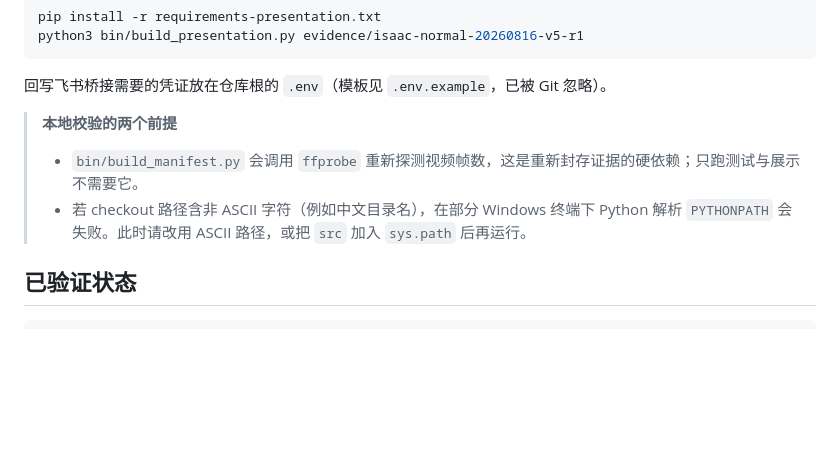
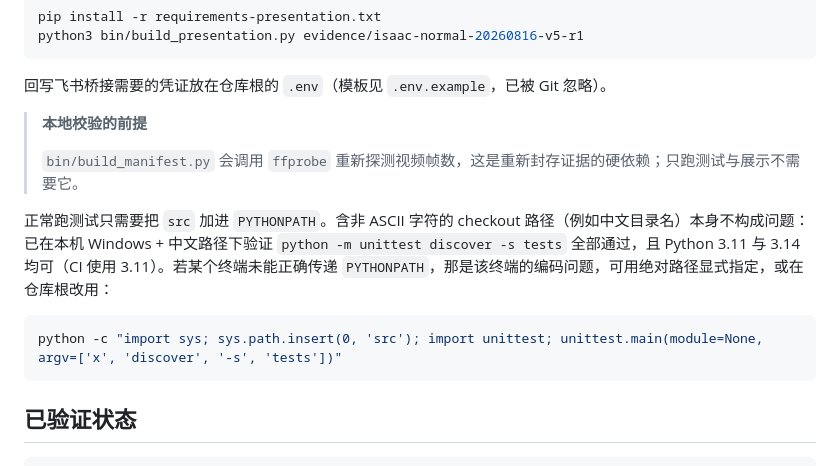
Before and after one commit to imChenRH/seer-competition, a Markdown page: README.md, the part around the change. GitHub-like rendering; blank space fills up the shorter version.

Commit message:
docs: correct an inaccurate note about non-ASCII checkout paths
The README warned that a checkout path containing non-ASCII characters makes
Python fail to resolve PYTHONPATH. That was based on a garbled os.getcwd() seen
once while verifying the restructure, and it does not reproduce.

Measured on this machine, from D:\Desktop\仙工智能:

- os.getcwd(), relative-path resolution and os.path.isdir all return the correct
  path with no U+FFFD, under all four installed interpreters (3.11.9, 3.11.9 venv,
  3.14.3 x2).
- A Chinese path arrives intact through PYTHONPATH, through argv, and through
  cmd.exe and Git Bash as intermediate shells.
- python -m unittest discover -s tests passes 202 tests with PYTHONPATH set to
  the Chinese src path, on 3.11 and on 3.14.

Replaced the warning with what was actually verified, and documented a fallback
command for interpreters that cannot consume PYTHONPATH at all. Keeping a claim
that cannot be reproduced would have been worse than having no note.

````diff
--- a/README.md
+++ b/README.md
@@ -169,10 +169,15 @@ python3 bin/build_presentation.py evidence/isaac-normal-20260816-v5-r1
 
 回写飞书桥接需要的凭证放在仓库根的 `.env`（模板见 `.env.example`，已被 Git 忽略）。
 
-> **本地校验的两个前提**
+> **本地校验的前提**
 >
-> - `bin/build_manifest.py` 会调用 `ffprobe` 重新探测视频帧数，这是重新封存证据的硬依赖；只跑测试与展示不需要它。
-> - 若 checkout 路径含非 ASCII 字符（例如中文目录名），在部分 Windows 终端下 Python 解析 `PYTHONPATH` 会失败。此时请改用 ASCII 路径，或把 `src` 加入 `sys.path` 后再运行。
+> `bin/build_manifest.py` 会调用 `ffprobe` 重新探测视频帧数，这是重新封存证据的硬依赖；只跑测试与展示不需要它。
+
+正常跑测试只需要把 `src` 加进 `PYTHONPATH`。含非 ASCII 字符的 checkout 路径（例如中文目录名）本身不构成问题：已在本机 Windows + 中文路径下验证 `python -m unittest discover -s tests` 全部通过，且 Python 3.11 与 3.14 均可（CI 使用 3.11）。若某个终端未能正确传递 `PYTHONPATH`，那是该终端的编码问题，可用绝对路径显式指定，或在仓库根改用：
+
+```bash
+python -c "import sys; sys.path.insert(0, 'src'); import unittest; unittest.main(module=None, argv=['x', 'discover', '-s', 'tests'])"
+```
 
 ## 已验证状态
 
````
